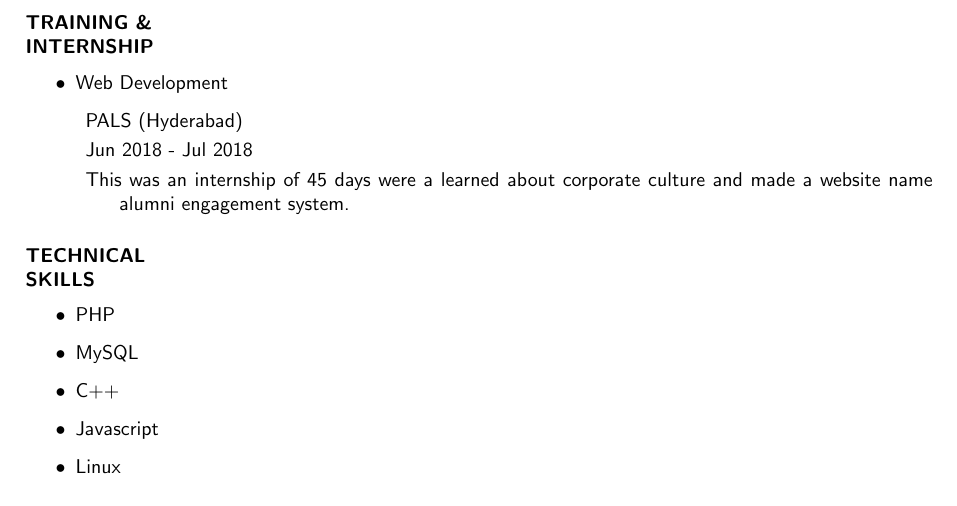
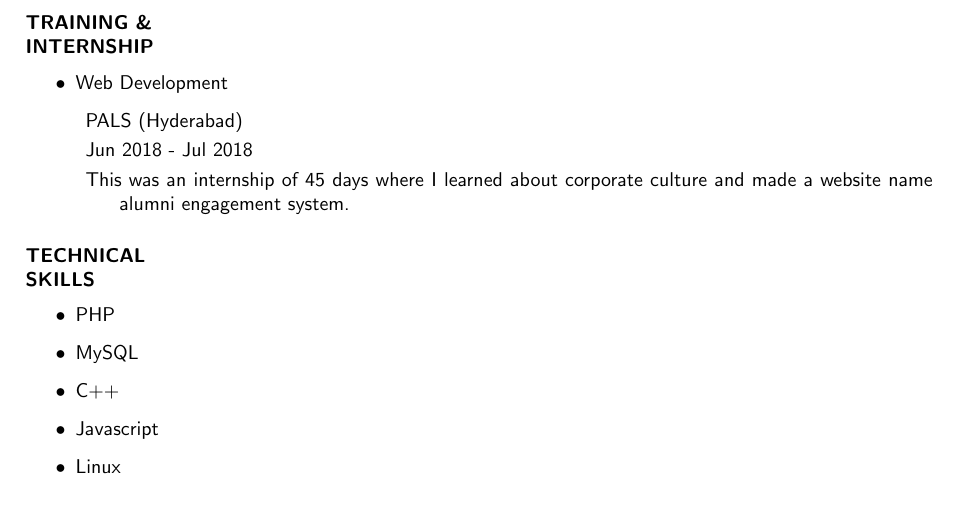
Before and after one commit to Sbgndec/ShubhamBaranwal_Resume, a LaTeX CV (Resume.tex): part of page 2 of 2, cut so that both start at the same text. Compiled offline with pdfLaTeX.

Commit message:
CORRECTION

```diff
--- a/Resume.tex
+++ b/Resume.tex
@@ -92,7 +92,7 @@
 	\begin{description}
 		\item PALS (Hyderabad)
 		\item Jun 2018 - Jul 2018
-		\item This was an internship of 45 days were a learned about corporate culture and made a website name alumni engagement system.
+		\item This was an internship of 45 days where I learned about corporate culture and made a website name alumni engagement system.
 		\end{description}
 \end{itemize}
 
```
Also changed, not shown: Resume.pdf, 1 other file.
